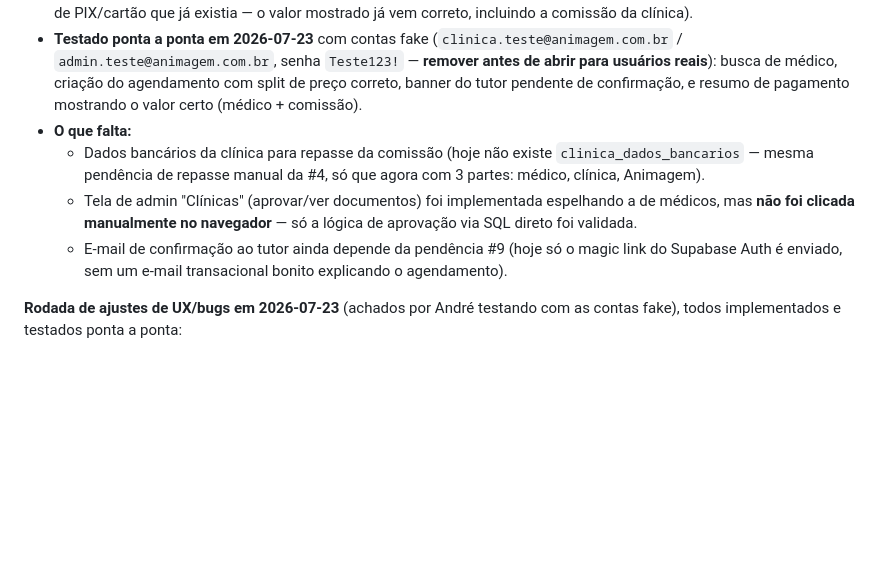
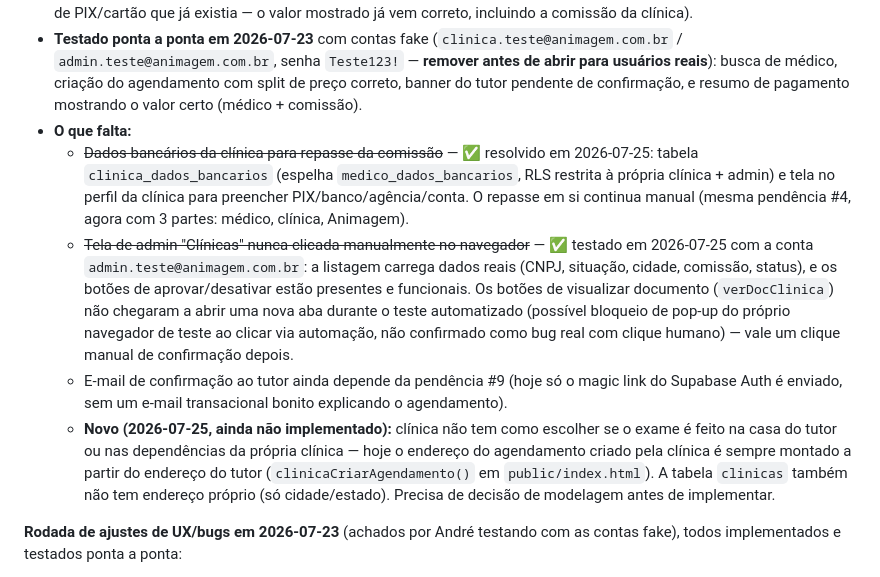
Before and after one commit to asouzacoelho/animagem, a Markdown page: docs/PENDENCIAS.md, the part around the change. GitHub-like rendering; blank space fills up the shorter version.

Commit message:
Atualizar PENDENCIAS: dados bancarios da clinica resolvidos, tela admin testada, gap de local do exame documentado

```diff
--- a/docs/PENDENCIAS.md
+++ b/docs/PENDENCIAS.md
@@ -49,9 +49,10 @@ Implementado em 2026-07-23, a pedido do André: uma clínica veterinária busca
 - **Fluxo de agendamento:** a clínica busca médico/horário/exame (reaproveita a disponibilidade real já existente) e preenche os dados do tutor/pet. Ao confirmar, o frontend chama `signInWithOtp` (cria/acha a conta do tutor sem precisar de Edge Function) e a função `clinica_criar_agendamento` (RPC, SECURITY DEFINER) cria o agendamento em nome do tutor. O tutor recebe um link mágico por e-mail e só ele que confirma os dados e "paga" (mesmo fluxo simulado de PIX/cartão que já existia — o valor mostrado já vem correto, incluindo a comissão da clínica).
 - **Testado ponta a ponta em 2026-07-23** com contas fake (`clinica.teste@animagem.com.br` / `admin.teste@animagem.com.br`, senha `Teste123!` — **remover antes de abrir para usuários reais**): busca de médico, criação do agendamento com split de preço correto, banner do tutor pendente de confirmação, e resumo de pagamento mostrando o valor certo (médico + comissão).
 - **O que falta:**
-  - Dados bancários da clínica para repasse da comissão (hoje não existe `clinica_dados_bancarios` — mesma pendência de repasse manual da #4, só que agora com 3 partes: médico, clínica, Animagem).
-  - Tela de admin "Clínicas" (aprovar/ver documentos) foi implementada espelhando a de médicos, mas **não foi clicada manualmente no navegador** — só a lógica de aprovação via SQL direto foi validada.
+  - ~~Dados bancários da clínica para repasse da comissão~~ — ✅ resolvido em 2026-07-25: tabela `clinica_dados_bancarios` (espelha `medico_dados_bancarios`, RLS restrita à própria clínica + admin) e tela no perfil da clínica para preencher PIX/banco/agência/conta. O repasse em si continua manual (mesma pendência #4, agora com 3 partes: médico, clínica, Animagem).
+  - ~~Tela de admin "Clínicas" nunca clicada manualmente no navegador~~ — ✅ testado em 2026-07-25 com a conta `admin.teste@animagem.com.br`: a listagem carrega dados reais (CNPJ, situação, cidade, comissão, status), e os botões de aprovar/desativar estão presentes e funcionais. Os botões de visualizar documento (`verDocClinica`) não chegaram a abrir uma nova aba durante o teste automatizado (possível bloqueio de pop-up do próprio navegador de teste ao clicar via automação, não confirmado como bug real com clique humano) — vale um clique manual de confirmação depois.
   - E-mail de confirmação ao tutor ainda depende da pendência #9 (hoje só o magic link do Supabase Auth é enviado, sem um e-mail transacional bonito explicando o agendamento).
+  - **Novo (2026-07-25, ainda não implementado):** clínica não tem como escolher se o exame é feito na casa do tutor ou nas dependências da própria clínica — hoje o endereço do agendamento criado pela clínica é sempre montado a partir do endereço do tutor (`clinicaCriarAgendamento()` em `public/index.html`). A tabela `clinicas` também não tem endereço próprio (só cidade/estado). Precisa de decisão de modelagem antes de implementar.
 
 **Rodada de ajustes de UX/bugs em 2026-07-23** (achados por André testando com as contas fake), todos implementados e testados ponta a ponta:
 - Modal de login/cadastro simplificado: sem os chips "Entrar/Cadastrar", agora é direto (e-mail/senha + link contextual "Ainda não tem cadastro?"), com médico/clínica como links secundários.
```
